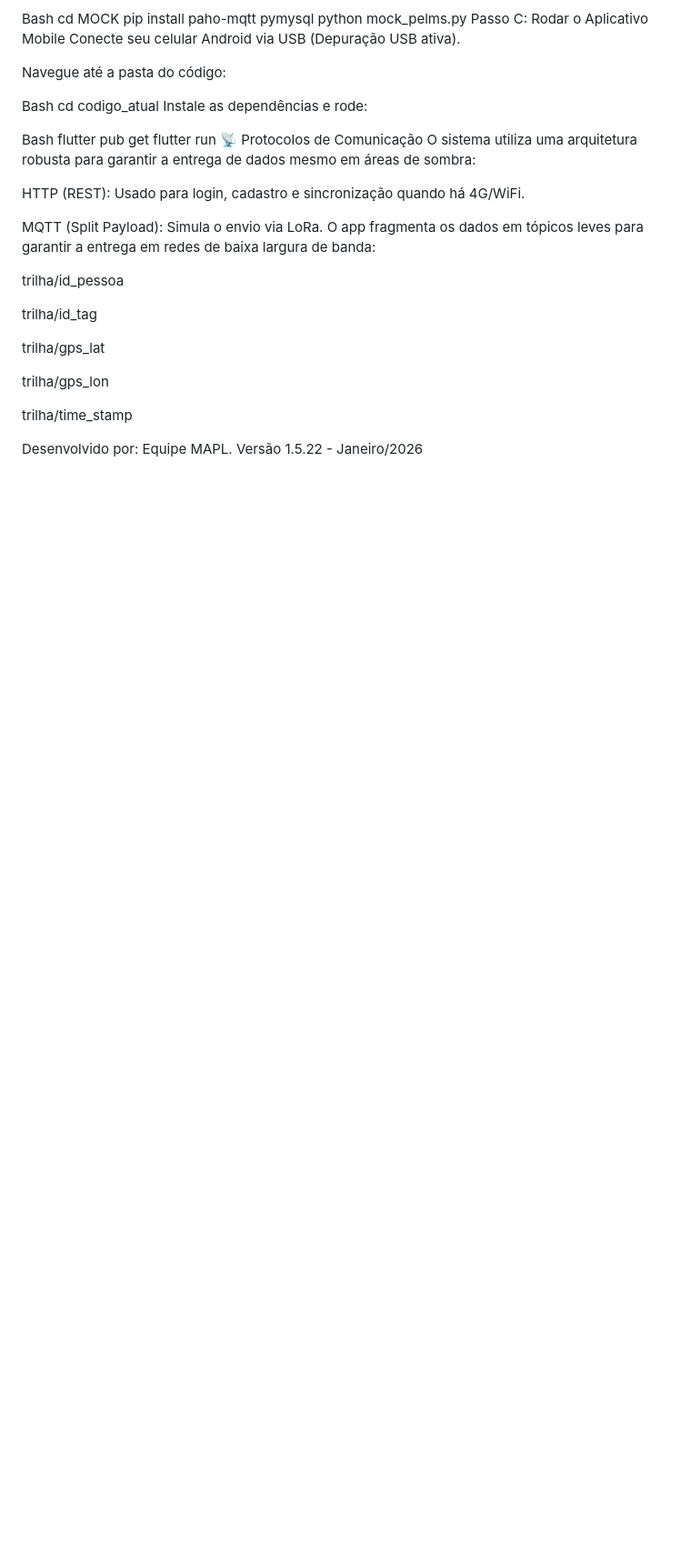
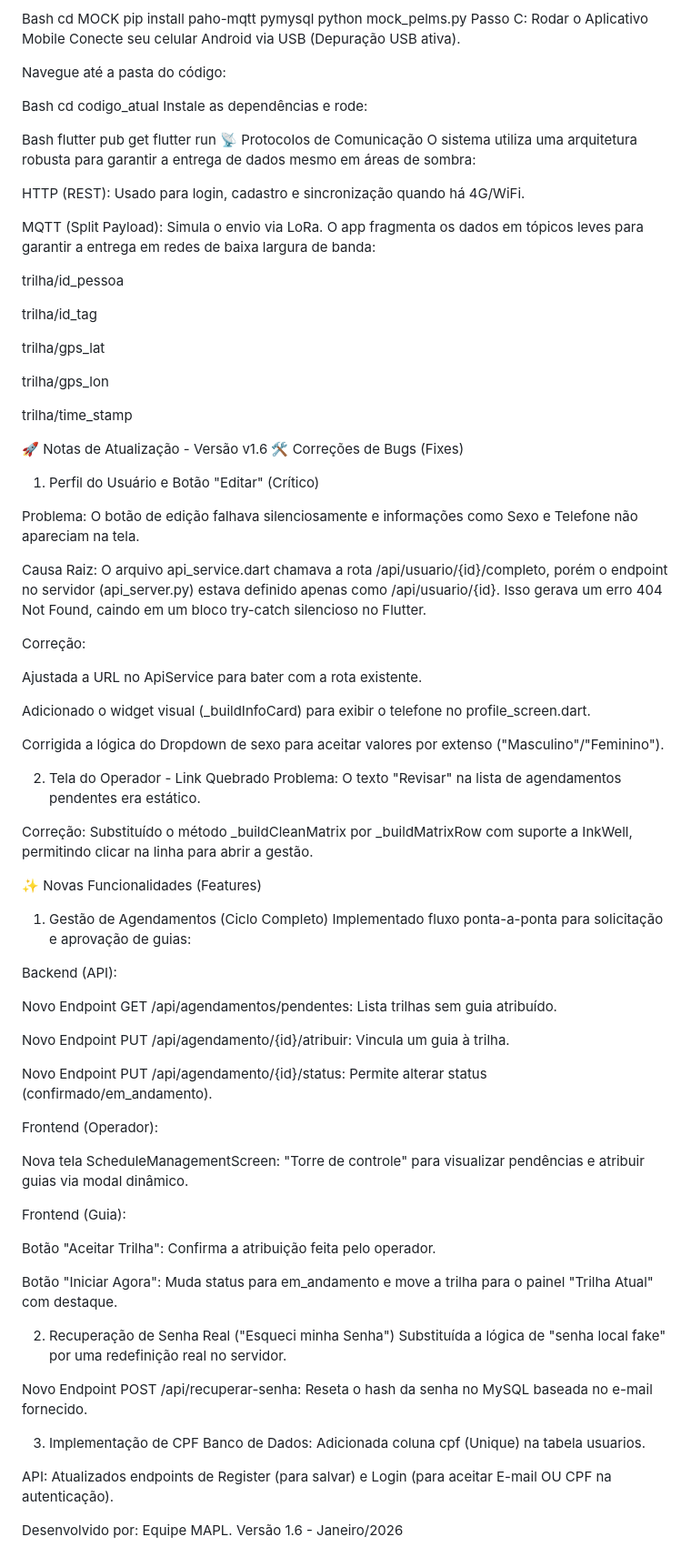
Before and after one commit to MAPL-UFU/Aplicativo-Trilha-IoTrilha, a Markdown page: README.md, the part around the change. Shown at 91% size. Drawn GitHub-style; blank space fills up the shorter version.

Commit message:
Atualizando arquivo e resolvendo conflitos

```diff
--- a/README.md
+++ b/README.md
@@ -191,4 +191,57 @@ trilha/gps_lon
 
 trilha/time_stamp
 
-Desenvolvido por: Equipe MAPL. Versão 1.5.22 - Janeiro/2026
+🚀 Notas de Atualização - Versão v1.6
+🛠️ Correções de Bugs (Fixes)
+1. Perfil do Usuário e Botão "Editar" (Crítico)
+
+Problema: O botão de edição falhava silenciosamente e informações como Sexo e Telefone não apareciam na tela.
+
+Causa Raiz: O arquivo api_service.dart chamava a rota /api/usuario/{id}/completo, porém o endpoint no servidor (api_server.py) estava definido apenas como /api/usuario/{id}. Isso gerava um erro 404 Not Found, caindo em um bloco try-catch silencioso no Flutter.
+
+Correção:
+
+Ajustada a URL no ApiService para bater com a rota existente.
+
+Adicionado o widget visual (_buildInfoCard) para exibir o telefone no profile_screen.dart.
+
+Corrigida a lógica do Dropdown de sexo para aceitar valores por extenso ("Masculino"/"Feminino").
+
+2. Tela do Operador - Link Quebrado
+Problema: O texto "Revisar" na lista de agendamentos pendentes era estático.
+
+Correção: Substituído o método _buildCleanMatrix por _buildMatrixRow com suporte a InkWell, permitindo clicar na linha para abrir a gestão.
+
+✨ Novas Funcionalidades (Features)
+1. Gestão de Agendamentos (Ciclo Completo)
+Implementado fluxo ponta-a-ponta para solicitação e aprovação de guias:
+
+Backend (API):
+
+Novo Endpoint GET /api/agendamentos/pendentes: Lista trilhas sem guia atribuído.
+
+Novo Endpoint PUT /api/agendamento/{id}/atribuir: Vincula um guia à trilha.
+
+Novo Endpoint PUT /api/agendamento/{id}/status: Permite alterar status (confirmado/em_andamento).
+
+Frontend (Operador):
+
+Nova tela ScheduleManagementScreen: "Torre de controle" para visualizar pendências e atribuir guias via modal dinâmico.
+
+Frontend (Guia):
+
+Botão "Aceitar Trilha": Confirma a atribuição feita pelo operador.
+
+Botão "Iniciar Agora": Muda status para em_andamento e move a trilha para o painel "Trilha Atual" com destaque.
+
+2. Recuperação de Senha Real ("Esqueci minha Senha")
+Substituída a lógica de "senha local fake" por uma redefinição real no servidor.
+
+Novo Endpoint POST /api/recuperar-senha: Reseta o hash da senha no MySQL baseada no e-mail fornecido.
+
+3. Implementação de CPF
+Banco de Dados: Adicionada coluna cpf (Unique) na tabela usuarios.
+
+API: Atualizados endpoints de Register (para salvar) e Login (para aceitar E-mail OU CPF na autenticação).
+
+Desenvolvido por: Equipe MAPL. Versão 1.6 - Janeiro/2026
```
